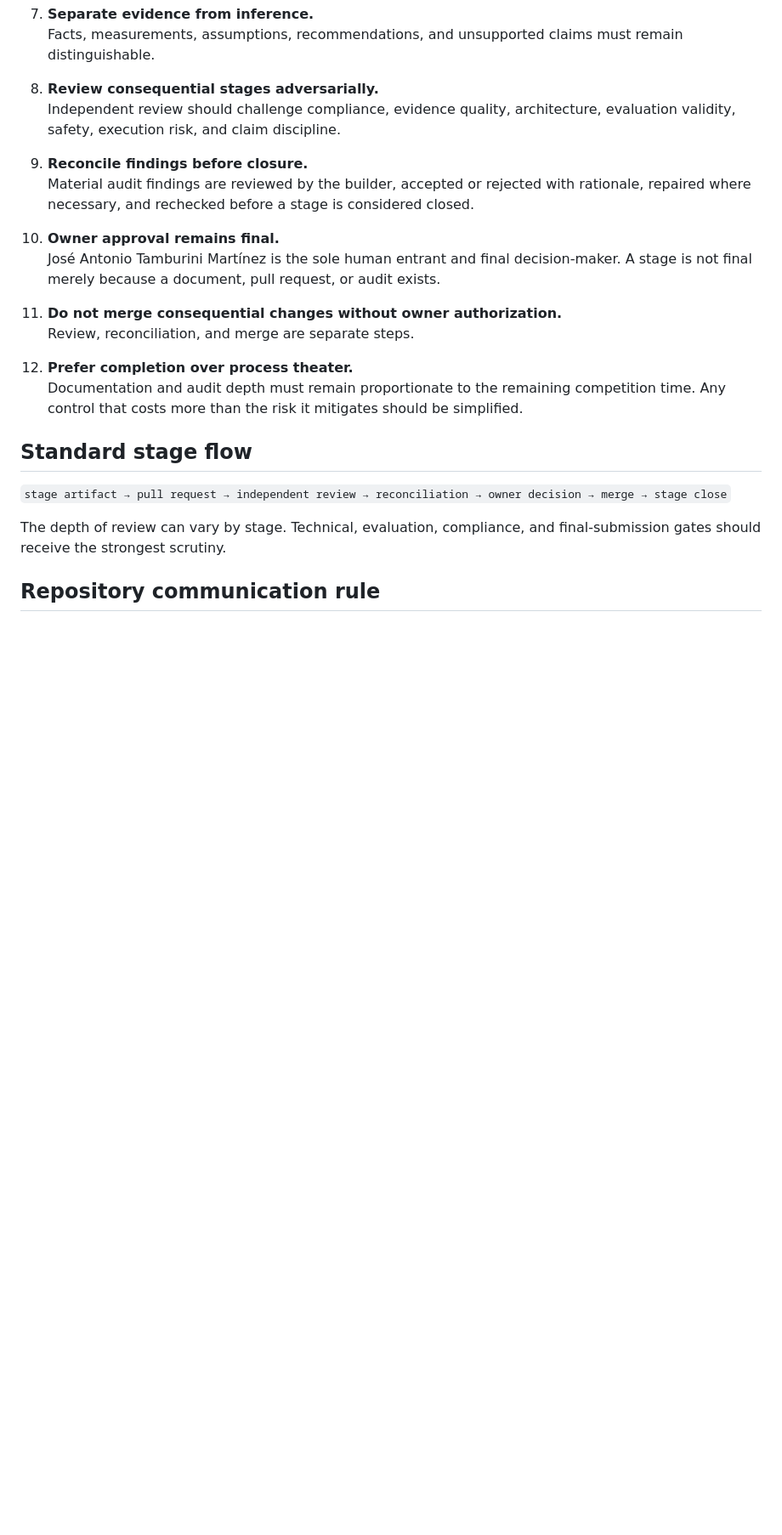
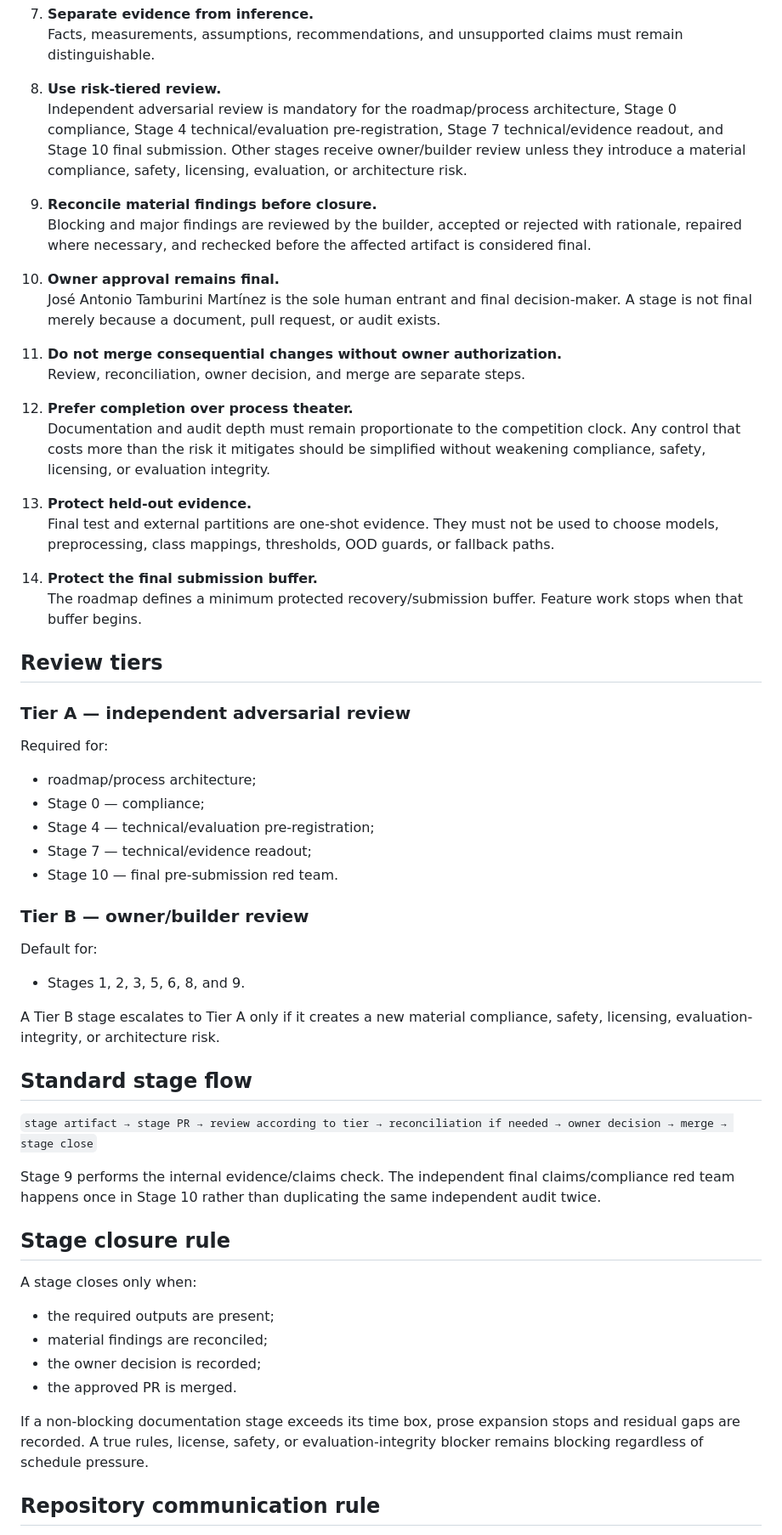
Before and after one commit to SplitzHappen/RoyaCheck-Offline, a Markdown page: docs/PROJECT_WORKFLOW.md, the part around one of its changes. Shown at 85% size. Drawn GitHub-style; blank space fills up the shorter version.

Commit message:
docs: tier stage review and protect evaluation evidence

```diff
--- a/docs/PROJECT_WORKFLOW.md
+++ b/docs/PROJECT_WORKFLOW.md
@@ -27,26 +27,63 @@ For each project stage:
 7. **Separate evidence from inference.**
    Facts, measurements, assumptions, recommendations, and unsupported claims must remain distinguishable.
 
-8. **Review consequential stages adversarially.**
-   Independent review should challenge compliance, evidence quality, architecture, evaluation validity, safety, execution risk, and claim discipline.
+8. **Use risk-tiered review.**
+   Independent adversarial review is mandatory for the roadmap/process architecture, Stage 0 compliance, Stage 4 technical/evaluation pre-registration, Stage 7 technical/evidence readout, and Stage 10 final submission. Other stages receive owner/builder review unless they introduce a material compliance, safety, licensing, evaluation, or architecture risk.
 
-9. **Reconcile findings before closure.**
-   Material audit findings are reviewed by the builder, accepted or rejected with rationale, repaired where necessary, and rechecked before a stage is considered closed.
+9. **Reconcile material findings before closure.**
+   Blocking and major findings are reviewed by the builder, accepted or rejected with rationale, repaired where necessary, and rechecked before the affected artifact is considered final.
 
 10. **Owner approval remains final.**
     José Antonio Tamburini Martínez is the sole human entrant and final decision-maker. A stage is not final merely because a document, pull request, or audit exists.
 
 11. **Do not merge consequential changes without owner authorization.**
-    Review, reconciliation, and merge are separate steps.
+    Review, reconciliation, owner decision, and merge are separate steps.
 
 12. **Prefer completion over process theater.**
-    Documentation and audit depth must remain proportionate to the remaining competition time. Any control that costs more than the risk it mitigates should be simplified.
+    Documentation and audit depth must remain proportionate to the competition clock. Any control that costs more than the risk it mitigates should be simplified without weakening compliance, safety, licensing, or evaluation integrity.
+
+13. **Protect held-out evidence.**
+    Final test and external partitions are one-shot evidence. They must not be used to choose models, preprocessing, class mappings, thresholds, OOD guards, or fallback paths.
+
+14. **Protect the final submission buffer.**
+    The roadmap defines a minimum protected recovery/submission buffer. Feature work stops when that buffer begins.
+
+## Review tiers
+
+### Tier A — independent adversarial review
+
+Required for:
+
+- roadmap/process architecture;
+- Stage 0 — compliance;
+- Stage 4 — technical/evaluation pre-registration;
+- Stage 7 — technical/evidence readout;
+- Stage 10 — final pre-submission red team.
+
+### Tier B — owner/builder review
+
+Default for:
+
+- Stages 1, 2, 3, 5, 6, 8, and 9.
+
+A Tier B stage escalates to Tier A only if it creates a new material compliance, safety, licensing, evaluation-integrity, or architecture risk.
 
 ## Standard stage flow
 
-`stage artifact → pull request → independent review → reconciliation → owner decision → merge → stage close`
+`stage artifact → stage PR → review according to tier → reconciliation if needed → owner decision → merge → stage close`
 
-The depth of review can vary by stage. Technical, evaluation, compliance, and final-submission gates should receive the strongest scrutiny.
+Stage 9 performs the internal evidence/claims check. The independent final claims/compliance red team happens once in Stage 10 rather than duplicating the same independent audit twice.
+
+## Stage closure rule
+
+A stage closes only when:
+
+- the required outputs are present;
+- material findings are reconciled;
+- the owner decision is recorded;
+- the approved PR is merged.
+
+If a non-blocking documentation stage exceeds its time box, prose expansion stops and residual gaps are recorded. A true rules, license, safety, or evaluation-integrity blocker remains blocking regardless of schedule pressure.
 
 ## Repository communication rule
 
```
Also changed, not shown: other parts of docs/PROJECT_WORKFLOW.md (+2 -0 lines).
